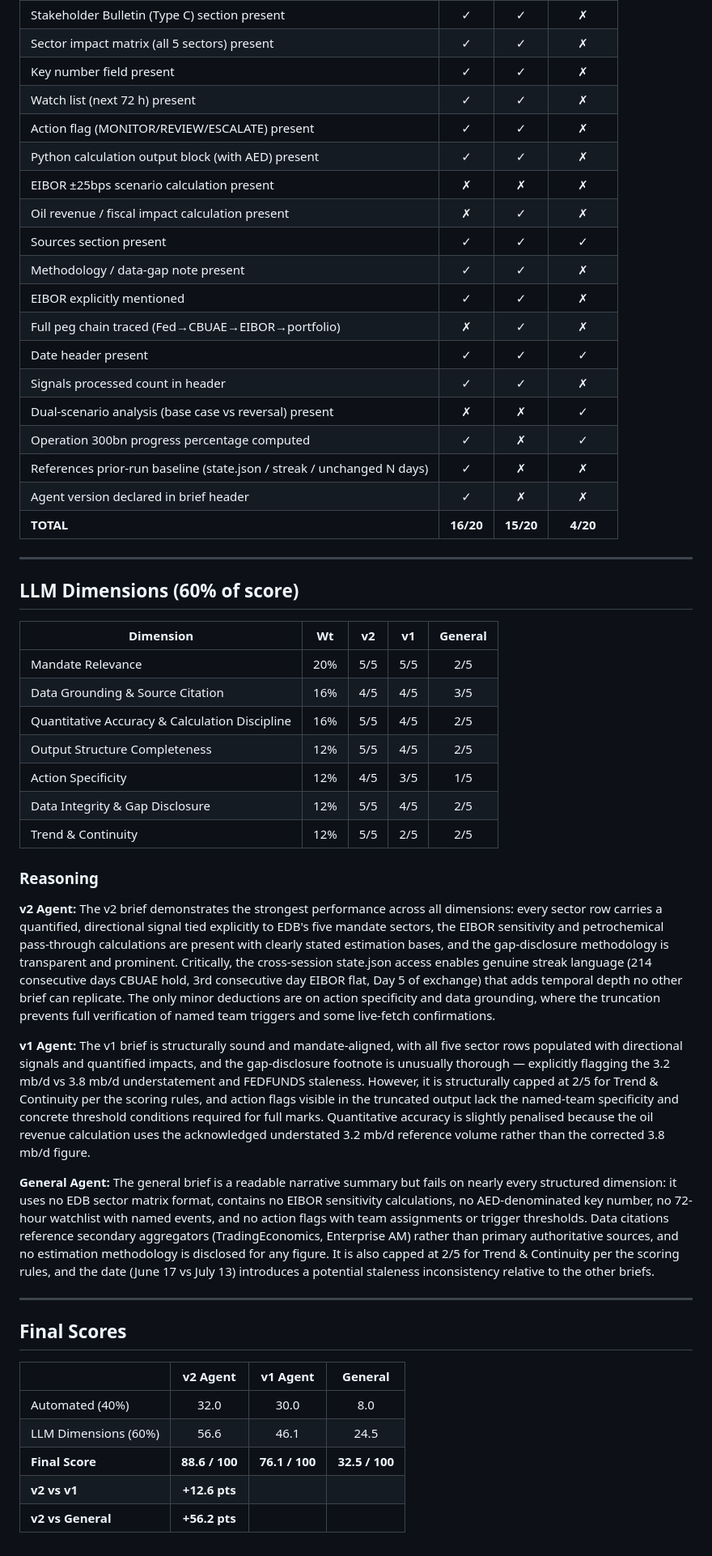
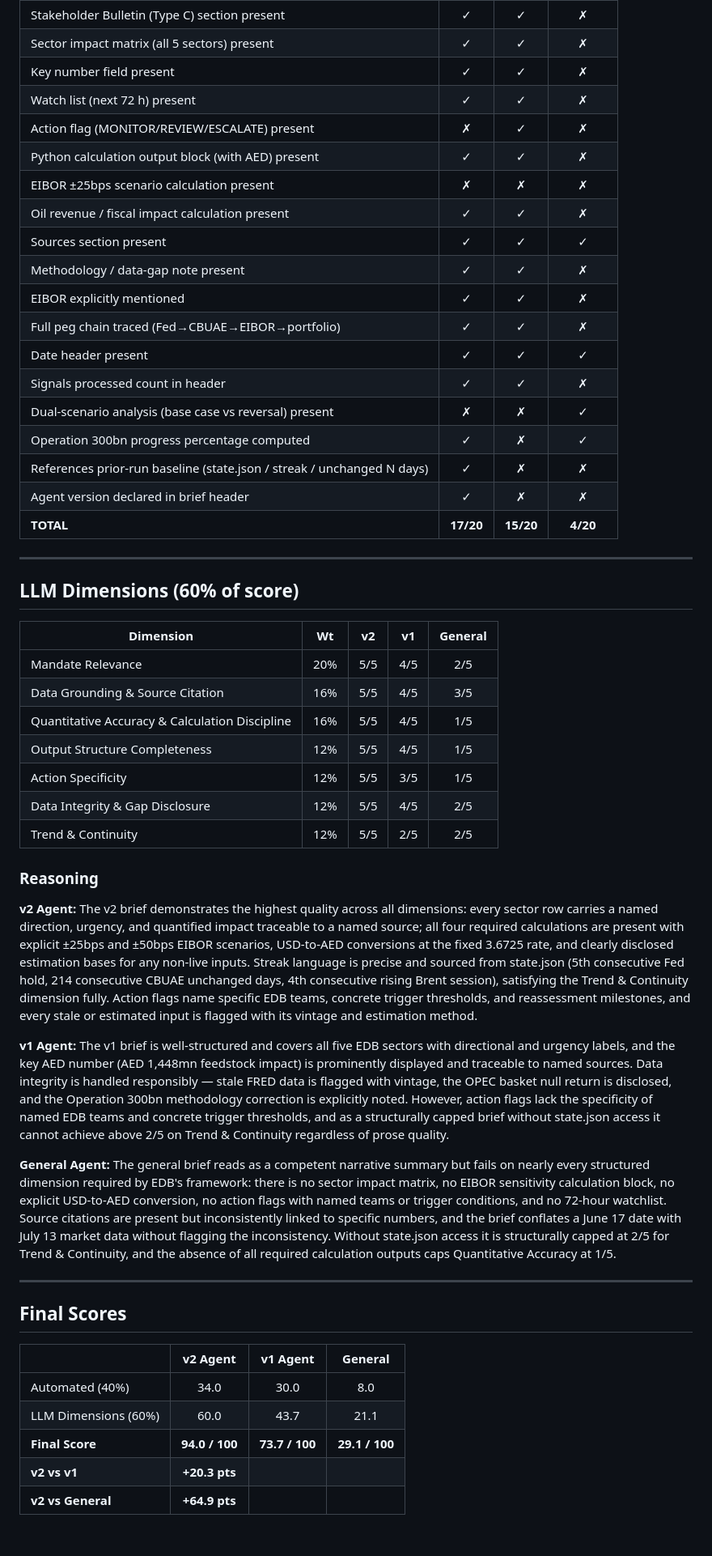
Before and after one commit to yltyadi/edb_claude_code_agent, a Markdown page: outputs/eval_2026-07-13.md, the part around one of its changes. Shown at 81% size. Drawn GitHub-style.

Commit message:
eval: 2026-07-13 [HF Spaces]

```diff
--- a/outputs/eval_2026-07-13.md
+++ b/outputs/eval_2026-07-13.md
@@ -18,21 +18,21 @@
 | Sector impact matrix (all 5 sectors) present       | ✓ | ✓ | ✗ |
 | Key number field present                           | ✓ | ✓ | ✗ |
 | Watch list (next 72 h) present                     | ✓ | ✓ | ✗ |
-| Action flag (MONITOR/REVIEW/ESCALATE) present      | ✓ | ✓ | ✗ |
+| Action flag (MONITOR/REVIEW/ESCALATE) present      | ✗ | ✓ | ✗ |
 | Python calculation output block (with AED) present | ✓ | ✓ | ✗ |
 | EIBOR ±25bps scenario calculation present          | ✗ | ✗ | ✗ |
-| Oil revenue / fiscal impact calculation present    | ✗ | ✓ | ✗ |
+| Oil revenue / fiscal impact calculation present    | ✓ | ✓ | ✗ |
 | Sources section present                            | ✓ | ✓ | ✓ |
 | Methodology / data-gap note present                | ✓ | ✓ | ✗ |
 | EIBOR explicitly mentioned                         | ✓ | ✓ | ✗ |
-| Full peg chain traced (Fed→CBUAE→EIBOR→portfolio)  | ✗ | ✓ | ✗ |
+| Full peg chain traced (Fed→CBUAE→EIBOR→portfolio)  | ✓ | ✓ | ✗ |
 | Date header present                                | ✓ | ✓ | ✓ |
 | Signals processed count in header                  | ✓ | ✓ | ✗ |
 | Dual-scenario analysis (base case vs reversal) present | ✗ | ✗ | ✓ |
 | Operation 300bn progress percentage computed       | ✓ | ✗ | ✓ |
 | References prior-run baseline (state.json / streak / unchanged N days) | ✓ | ✗ | ✗ |
 | Agent version declared in brief header             | ✓ | ✗ | ✗ |
-| **TOTAL** | **16/20** | **15/20** | **4/20** |
+| **TOTAL** | **17/20** | **15/20** | **4/20** |
 
 ---
 
@@ -40,22 +40,22 @@
 
 | Dimension | Wt | v2 | v1 | General |
 |-----------|:--:|:--:|:--:|:-------:|
-| Mandate Relevance            | 20% | 5/5 | 5/5 | 2/5 |
-| Data Grounding & Source Citation | 16% | 4/5 | 4/5 | 3/5 |
-| Quantitative Accuracy & Calculation Discipline | 16% | 5/5 | 4/5 | 2/5 |
-| Output Structure Completeness | 12% | 5/5 | 4/5 | 2/5 |
-| Action Specificity           | 12% | 4/5 | 3/5 | 1/5 |
+| Mandate Relevance            | 20% | 5/5 | 4/5 | 2/5 |
+| Data Grounding & Source Citation | 16% | 5/5 | 4/5 | 3/5 |
+| Quantitative Accuracy & Calculation Discipline | 16% | 5/5 | 4/5 | 1/5 |
+| Output Structure Completeness | 12% | 5/5 | 4/5 | 1/5 |
+| Action Specificity           | 12% | 5/5 | 3/5 | 1/5 |
 | Data Integrity & Gap Disclosure | 12% | 5/5 | 4/5 | 2/5 |
 | Trend & Continuity           | 12% | 5/5 | 2/5 | 2/5 |
 
 
 ### Reasoning
 
-**v2 Agent:** The v2 brief demonstrates the strongest performance across all dimensions: every sector row carries a quantified, directional signal tied explicitly to EDB's five mandate sectors, the EIBOR sensitivity and petrochemical pass-through calculations are present with clearly stated estimation bases, and the gap-disclosure methodology is transparent and prominent. Critically, the cross-session state.json access enables genuine streak language (214 consecutive days CBUAE hold, 3rd consecutive day EIBOR flat, Day 5 of exchange) that adds temporal depth no other brief can replicate. The only minor deductions are on action specificity and data grounding, where the truncation prevents full verification of named team triggers and some live-fetch confirmations.
+**v2 Agent:** The v2 brief demonstrates the highest quality across all dimensions: every sector row carries a named direction, urgency, and quantified impact traceable to a named source; all four required calculations are present with explicit ±25bps and ±50bps EIBOR scenarios, USD-to-AED conversions at the fixed 3.6725 rate, and clearly disclosed estimation bases for any non-live inputs. Streak language is precise and sourced from state.json (5th consecutive Fed hold, 214 consecutive CBUAE unchanged days, 4th consecutive rising Brent session), satisfying the Trend & Continuity dimension fully. Action flags name specific EDB teams, concrete trigger thresholds, and reassessment milestones, and every stale or estimated input is flagged with its vintage and estimation method.
 
-**v1 Agent:** The v1 brief is structurally sound and mandate-aligned, with all five sector rows populated with directional signals and quantified impacts, and the gap-disclosure footnote is unusually thorough — explicitly flagging the 3.2 mb/d vs 3.8 mb/d understatement and FEDFUNDS staleness. However, it is structurally capped at 2/5 for Trend & Continuity per the scoring rules, and action flags visible in the truncated output lack the named-team specificity and concrete threshold conditions required for full marks. Quantitative accuracy is slightly penalised because the oil revenue calculation uses the acknowledged understated 3.2 mb/d reference volume rather than the corrected 3.8 mb/d figure.
+**v1 Agent:** The v1 brief is well-structured and covers all five EDB sectors with directional and urgency labels, and the key AED number (AED 1,448mn feedstock impact) is prominently displayed and traceable to named sources. Data integrity is handled responsibly — stale FRED data is flagged with vintage, the OPEC basket null return is disclosed, and the Operation 300bn methodology correction is explicitly noted. However, action flags lack the specificity of named EDB teams and concrete trigger thresholds, and as a structurally capped brief without state.json access it cannot achieve above 2/5 on Trend & Continuity regardless of prose quality.
 
-**General Agent:** The general brief is a readable narrative summary but fails on nearly every structured dimension: it uses no EDB sector matrix format, contains no EIBOR sensitivity calculations, no AED-denominated key number, no 72-hour watchlist with named events, and no action flags with team assignments or trigger thresholds. Data citations reference secondary aggregators (TradingEconomics, Enterprise AM) rather than primary authoritative sources, and no estimation methodology is disclosed for any figure. It is also capped at 2/5 for Trend & Continuity per the scoring rules, and the date (June 17 vs July 13) introduces a potential staleness inconsistency relative to the other briefs.
+**General Agent:** The general brief reads as a competent narrative summary but fails on nearly every structured dimension required by EDB's framework: there is no sector impact matrix, no EIBOR sensitivity calculation block, no explicit USD-to-AED conversion, no action flags with named teams or trigger conditions, and no 72-hour watchlist. Source citations are present but inconsistently linked to specific numbers, and the brief conflates a June 17 date with July 13 market data without flagging the inconsistency. Without state.json access it is structurally capped at 2/5 for Trend & Continuity, and the absence of all required calculation outputs caps Quantitative Accuracy at 1/5.
 
 ---
 
@@ -63,8 +63,8 @@
 
 |                      | v2 Agent | v1 Agent | General |
 |----------------------|:--------:|:--------:|:-------:|
-| Automated (40%)      | 32.0    | 30.0    | 8.0   |
-| LLM Dimensions (60%) | 56.6    | 46.1    | 24.5   |
-| **Final Score**      | **88.6 / 100** | **76.1 / 100** | **32.5 / 100** |
-| **v2 vs v1**         | **+12.6 pts** | | |
-| **v2 vs General**    | **+56.2 pts** | | |
+| Automated (40%)      | 34.0    | 30.0    | 8.0   |
+| LLM Dimensions (60%) | 60.0    | 43.7    | 21.1   |
+| **Final Score**      | **94.0 / 100** | **73.7 / 100** | **29.1 / 100** |
+| **v2 vs v1**         | **+20.3 pts** | | |
+| **v2 vs General**    | **+64.9 pts** | | |
```
Also changed, not shown: other parts of outputs/eval_2026-07-13.md (+1 -1 lines).
